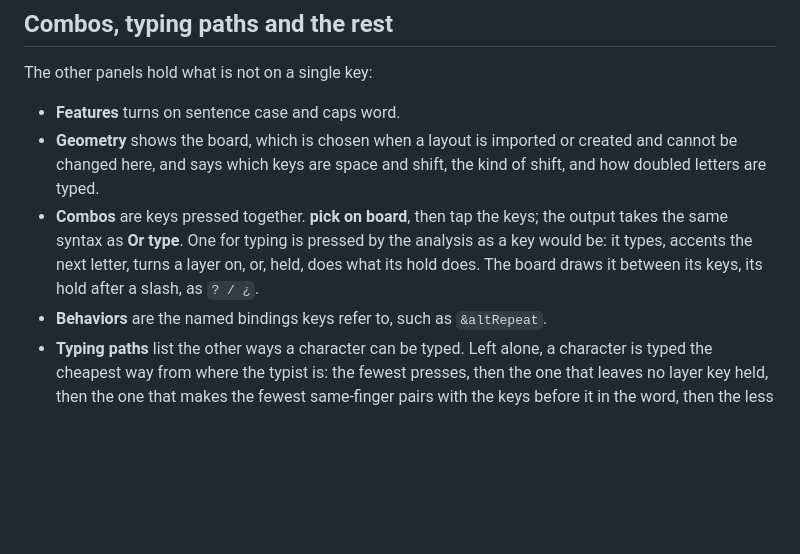
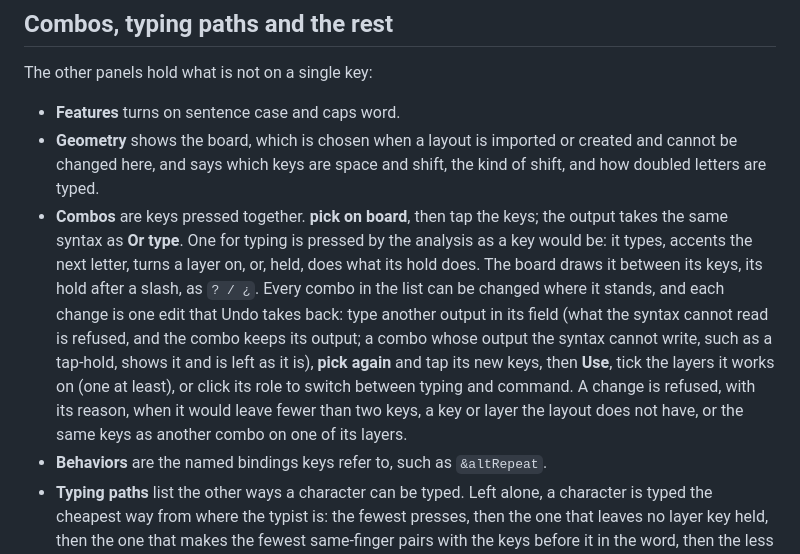
Before and after one commit to rafaelromao/layerbench, a Markdown page: docs/guide/editing.md, the part around the change. GitHub-like rendering; blank space fills up the shorter version.

Commit message:
Docs: the guide and the glossary say a combo can be changed
Co-Authored-By: Claude Sonnet 5.5 <noreply@anthropic.com>

```diff
--- a/docs/guide/editing.md
+++ b/docs/guide/editing.md
@@ -197,7 +197,14 @@ The other panels hold what is not on a single key:
 - **Combos** are keys pressed together. **pick on board**, then tap the keys; the output takes
   the same syntax as **Or type**. One for typing is pressed by the analysis as a key would be: it
   types, accents the next letter, turns a layer on, or, held, does what its hold does. The board
-  draws it between its keys, its hold after a slash, as `? / ¿`.
+  draws it between its keys, its hold after a slash, as `? / ¿`. Every combo in the list can be
+  changed where it stands, and each change is one edit that Undo takes back: type another output
+  in its field (what the syntax cannot read is refused, and the combo keeps its output; a combo
+  whose output the syntax cannot write, such as a tap-hold, shows it and is left as it is),
+  **pick again** and tap its new keys, then **Use**, tick the layers it works on (one at least),
+  or click its role to switch between typing and command. A change is refused, with its reason,
+  when it would leave fewer than two keys, a key or layer the layout does not have, or the same
+  keys as another combo on one of its layers.
 - **Behaviors** are the named bindings keys refer to, such as `&altRepeat`.
 - **Typing paths** list the other ways a character can be typed. Left alone, a character is typed
   the cheapest way from where the typist is: the fewest presses, then the one that leaves no layer
```
Also changed, not shown: GLOSSARY.md (+3 -3 lines).
